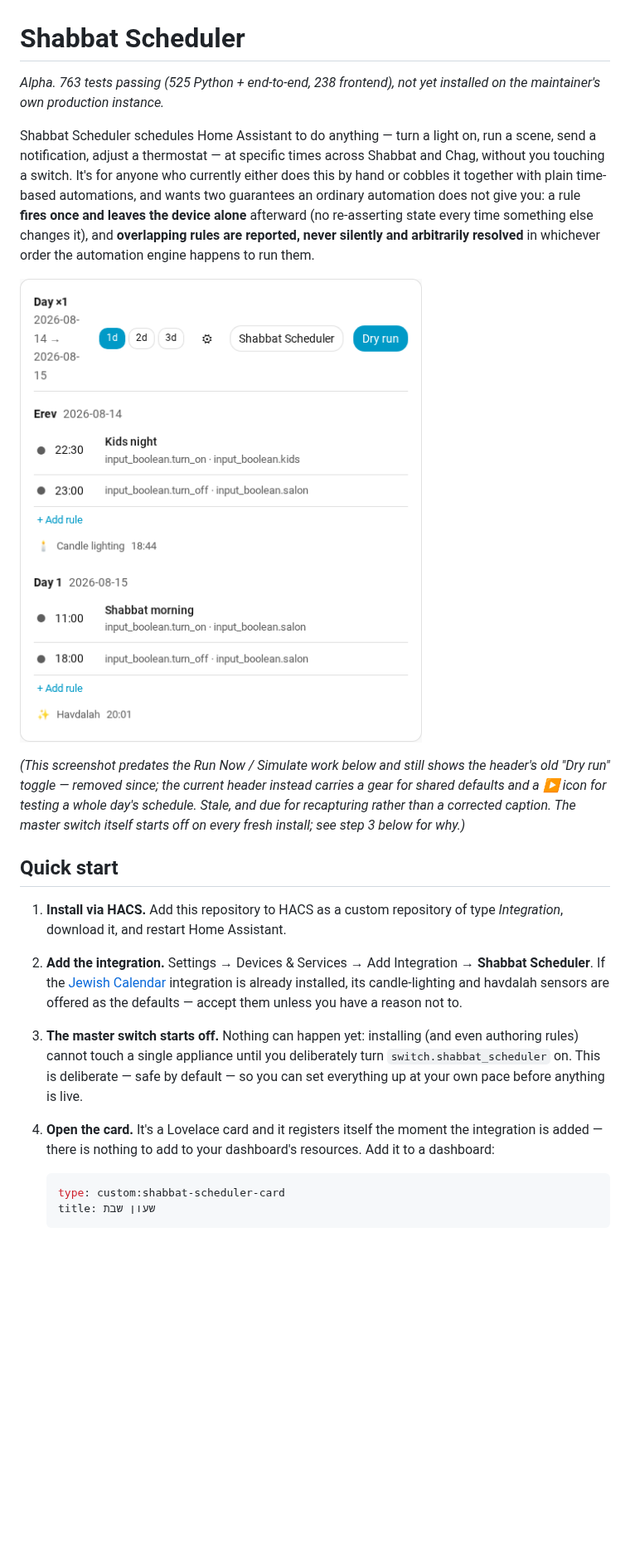
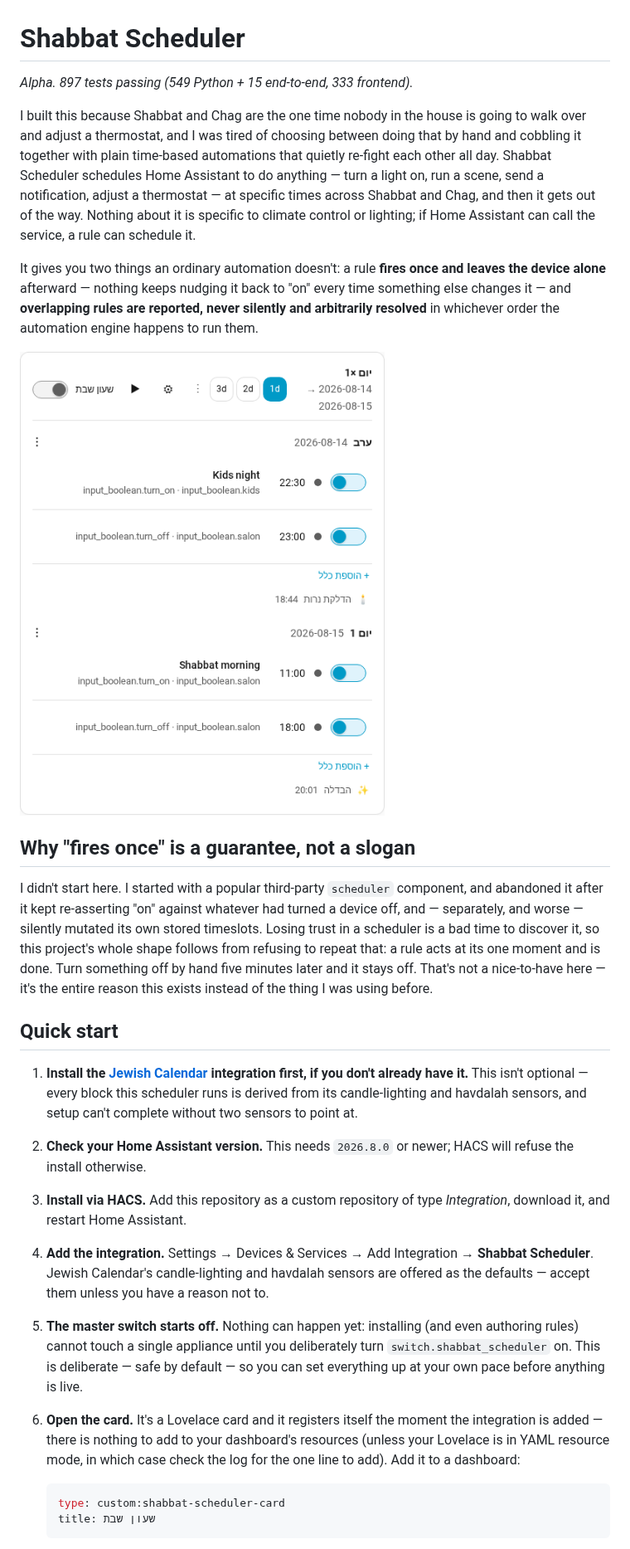
Before and after one commit to elazarcoh/ha-shabbat-scheduler, a Markdown page: README.md, the part around one of its changes. Shown at 83% size. Rendered like a GitHub page; pictures changed too: docs/images/card-screenshot.png; blank space fills up the shorter version.

````diff
--- a/README.md
+++ b/README.md
@@ -1,44 +1,61 @@
 # Shabbat Scheduler
 
-*Alpha. 763 tests passing (525 Python + end-to-end, 238 frontend), not yet
-installed on the maintainer's own production instance.*
+*Alpha. 897 tests passing (549 Python + 15 end-to-end, 333 frontend).*
 
-Shabbat Scheduler schedules Home Assistant to do anything — turn a light on,
-run a scene, send a notification, adjust a thermostat — at specific times
-across Shabbat and Chag, without you touching a switch. It's for anyone who
-currently either does this by hand or cobbles it together with plain
-time-based automations, and wants two guarantees an ordinary automation does
-not give you: a rule **fires once and leaves the device alone** afterward
-(no re-asserting state every time something else changes it), and
-**overlapping rules are reported, never silently and arbitrarily resolved**
-in whichever order the automation engine happens to run them.
+I built this because Shabbat and Chag are the one time nobody in the house
+is going to walk over and adjust a thermostat, and I was tired of choosing
+between doing that by hand and cobbling it together with plain time-based
+automations that quietly re-fight each other all day. Shabbat Scheduler
+schedules Home Assistant to do anything — turn a light on, run a scene,
+send a notification, adjust a thermostat — at specific times across
+Shabbat and Chag, and then it gets out of the way. Nothing about it is
+specific to climate control or lighting; if Home Assistant can call the
+service, a rule can schedule it.
+
+It gives you two things an ordinary automation doesn't: a rule **fires
+once and leaves the device alone** afterward — nothing keeps nudging it
+back to "on" every time something else changes it — and **overlapping
+rules are reported, never silently and arbitrarily resolved** in whichever
+order the automation engine happens to run them.
 
 ![The card showing a real, resolved schedule](docs/images/card-screenshot.png)
 
-*(This screenshot predates the Run Now / Simulate work below and still
-shows the header's old "Dry run" toggle — removed since; the current
-header instead carries a gear for shared defaults and a ▶ icon for
-testing a whole day's schedule. Stale, and due for recapturing rather
-than a corrected caption. The master switch itself starts off on every
-fresh install; see step 3 below for why.)*
+## Why "fires once" is a guarantee, not a slogan
+
+I didn't start here. I started with a popular third-party `scheduler`
+component, and abandoned it after it kept re-asserting "on" against
+whatever had turned a device off, and — separately, and worse — silently
+mutated its own stored timeslots. Losing trust in a scheduler is a bad
+time to discover it, so this project's whole shape follows from refusing
+to repeat that: a rule acts at its one moment and is done. Turn something
+off by hand five minutes later and it stays off. That's not a nice-to-have
+here — it's the entire reason this exists instead of the thing I was using
+before.
 
 ## Quick start
 
-1. **Install via HACS.** Add this repository to HACS as a custom repository
-   of type *Integration*, download it, and restart Home Assistant.
-2. **Add the integration.** Settings → Devices & Services → Add Integration
-   → **Shabbat Scheduler**. If the [Jewish Calendar][jewish-calendar]
-   integration is already installed, its candle-lighting and havdalah
-   sensors are offered as the defaults — accept them unless you have a
-   reason not to.
-3. **The master switch starts off.** Nothing can happen yet: installing (and
-   even authoring rules) cannot touch a single appliance until you
+1. **Install the [Jewish Calendar][jewish-calendar] integration first, if
+   you don't already have it.** This isn't optional — every block this
+   scheduler runs is derived from its candle-lighting and havdalah
+   sensors, and setup can't complete without two sensors to point at.
+2. **Check your Home Assistant version.** This needs `2026.8.0` or newer;
+   HACS will refuse the install otherwise.
+3. **Install via HACS.** Add this repository as a custom repository of
+   type *Integration*, download it, and restart Home Assistant.
+4. **Add the integration.** Settings → Devices & Services → Add
+   Integration → **Shabbat Scheduler**. Jewish Calendar's candle-lighting
+   and havdalah sensors are offered as the defaults — accept them unless
+   you have a reason not to.
+5. **The master switch starts off.** Nothing can happen yet: installing
+   (and even authoring rules) cannot touch a single appliance until you
    deliberately turn `switch.shabbat_scheduler` on. This is deliberate —
    safe by default — so you can set everything up at your own pace before
    anything is live.
-4. **Open the card.** It's a Lovelace card and it registers itself the
+6. **Open the card.** It's a Lovelace card and it registers itself the
    moment the integration is added — there is nothing to add to your
-   dashboard's resources. Add it to a dashboard:
+   dashboard's resources (unless your Lovelace is in YAML resource mode,
+   in which case check the log for the one line to add). Add it to a
+   dashboard:
 
    ```yaml
    type: custom:shabbat-scheduler-card
````
Also changed, not shown: other parts of README.md (+31 -10 lines), 4 other files.
